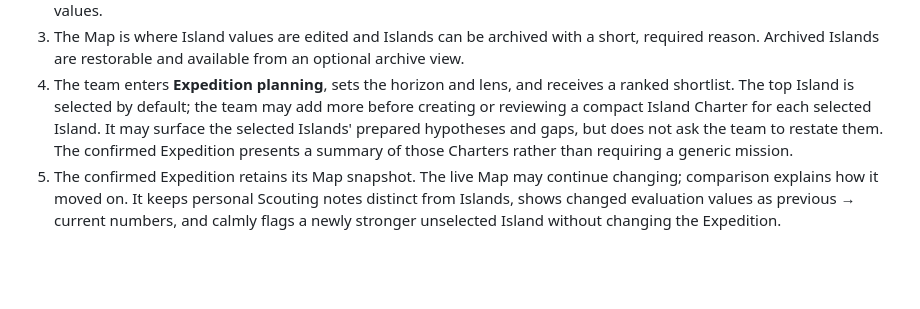
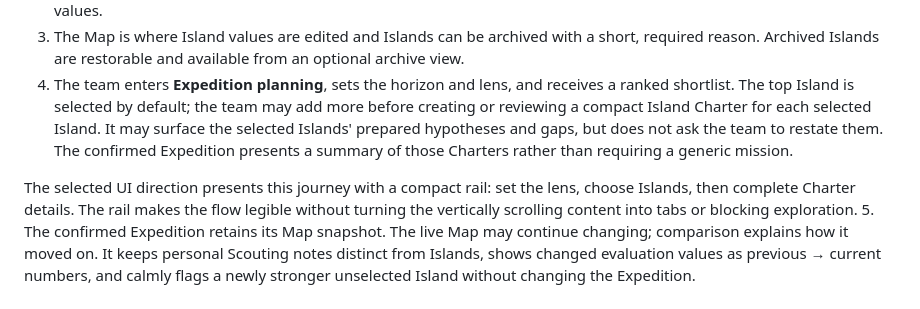
Before and after one commit to nogna/opportunity-atlas, a Markdown page: docs/planning/opportunity-map-prototype-brief.md, the part around the change. Rendered like a GitHub page; blank space fills up the shorter version.

Commit message:
Record Expedition planning journey rail (#32)

```diff
--- a/docs/planning/opportunity-map-prototype-brief.md
+++ b/docs/planning/opportunity-map-prototype-brief.md
@@ -18,6 +18,8 @@ Status: current product model
 2. The Chart Room explicitly separates team observations, AI lenses, assumptions, and missing evidence. Contextual guided help within it helps the team connect the workflow or problem, an AI-enabled change, and a possible outcome. It also holds the Island's adjustable evaluation values. AI does not transfer notes, author team content, or change values.
 3. The Map is where Island values are edited and Islands can be archived with a short, required reason. Archived Islands are restorable and available from an optional archive view.
 4. The team enters **Expedition planning**, sets the horizon and lens, and receives a ranked shortlist. The top Island is selected by default; the team may add more before creating or reviewing a compact Island Charter for each selected Island. It may surface the selected Islands' prepared hypotheses and gaps, but does not ask the team to restate them. The confirmed Expedition presents a summary of those Charters rather than requiring a generic mission.
+
+The selected UI direction presents this journey with a compact rail: set the lens, choose Islands, then complete Charter details. The rail makes the flow legible without turning the vertically scrolling content into tabs or blocking exploration.
 5. The confirmed Expedition retains its Map snapshot. The live Map may continue changing; comparison explains how it moved on. It keeps personal Scouting notes distinct from Islands, shows changed evaluation values as previous → current numbers, and calmly flags a newly stronger unselected Island without changing the Expedition.
 
 ## Explicitly retired
```
